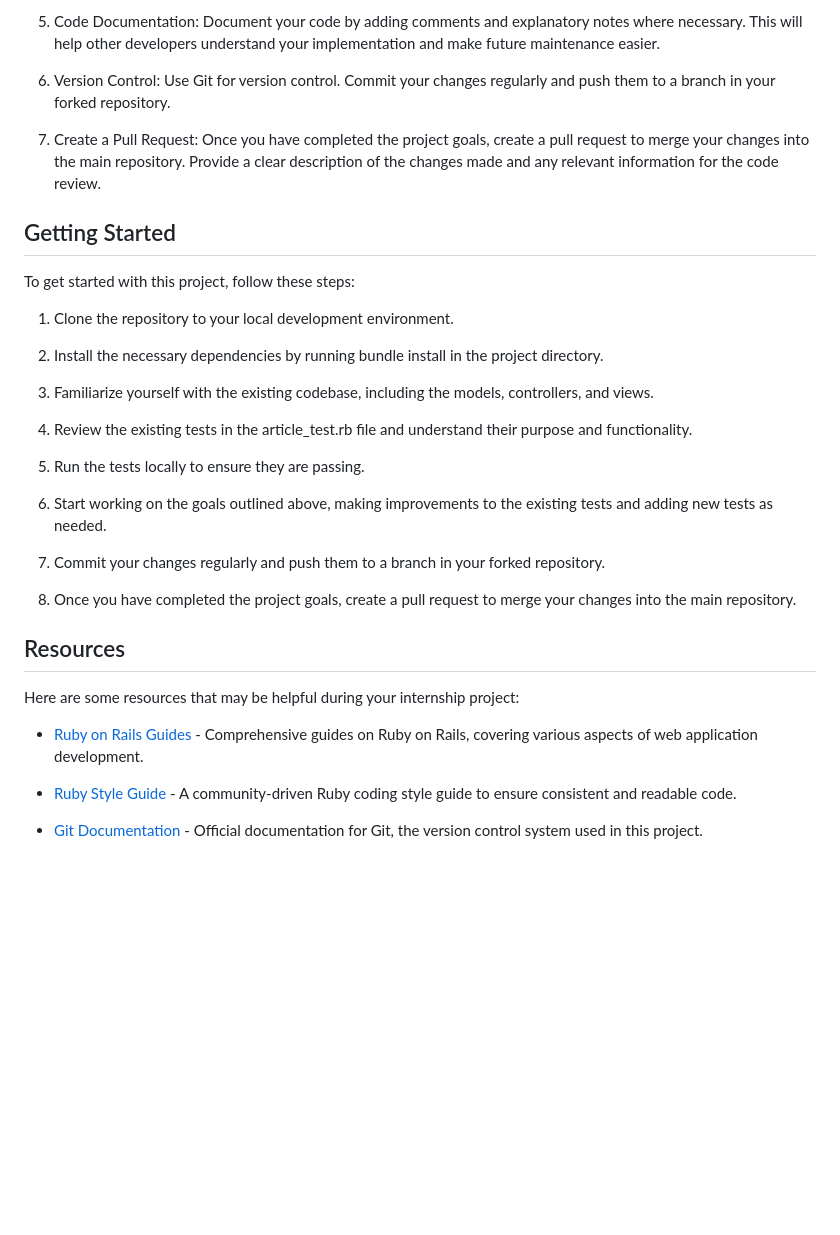
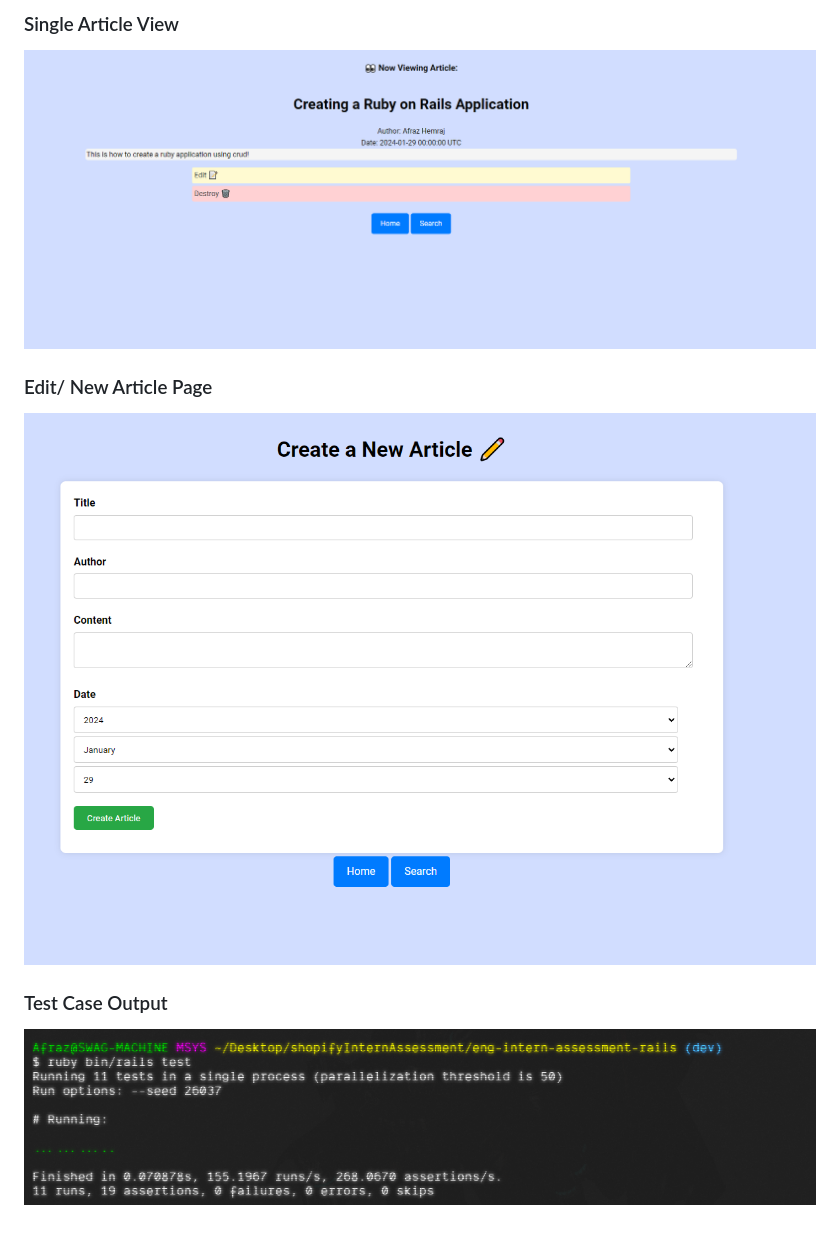
Before and after one commit to Shopify/eng-intern-assessment-rails, a Markdown page: README.md, the part around the change printed below. GitHub-like rendering; pictures changed too: images/new.png (added), images/pass.png (added), images/singlearticle.png (added); blank space fills up the shorter version.

Commit message:
feat-004: update readme

```diff
--- a/README.md
+++ b/README.md
@@ -22,34 +36,9 @@ The main goal of this internship project is to implement the functionality requi
 
-5. Code Documentation: Document your code by adding comments and explanatory notes where necessary. This will help other developers understand your implementation and make future maintenance easier.
+### Single Article View
+![Alt text](images/singlearticle.png)
 
-6. Version Control: Use Git for version control. Commit your changes regularly and push them to a branch in your forked repository.
+### Edit/ New Article Page
+![Alt text](images/new.png)
 
-7. Create a Pull Request: Once you have completed the project goals, create a pull request to merge your changes into the main repository. Provide a clear description of the changes made and any relevant information for the code review.
-
-## Getting Started
-To get started with this project, follow these steps:
-
-1. Clone the repository to your local development environment.
-
-2. Install the necessary dependencies by running bundle install in the project directory.
-
-3. Familiarize yourself with the existing codebase, including the models, controllers, and views.
-
-4. Review the existing tests in the article_test.rb file and understand their purpose and functionality.
-
-5. Run the tests locally to ensure they are passing.
-
-6. Start working on the goals outlined above, making improvements to the existing tests and adding new tests as needed.
-
-7. Commit your changes regularly and push them to a branch in your forked repository.
-
-8. Once you have completed the project goals, create a pull request to merge your changes into the main repository.
-
-## Resources
-Here are some resources that may be helpful during your internship project:
-
-- [Ruby on Rails Guides](https://guides.rubyonrails.org/) - Comprehensive guides on Ruby on Rails, covering various aspects of web application development.
-
-- [Ruby Style Guide](https://rubystyle.guide/) - A community-driven Ruby coding style guide to ensure consistent and readable code.
-
-- [Git Documentation](https://git-scm.com/doc) - Official documentation for Git, the version control system used in this project.
+### Test Case Output
+![Alt text](images/pass.png)
```
Also changed, not shown: other parts of README.md (+28 -14 lines), images/landing.png (added), images/search.png (added).
